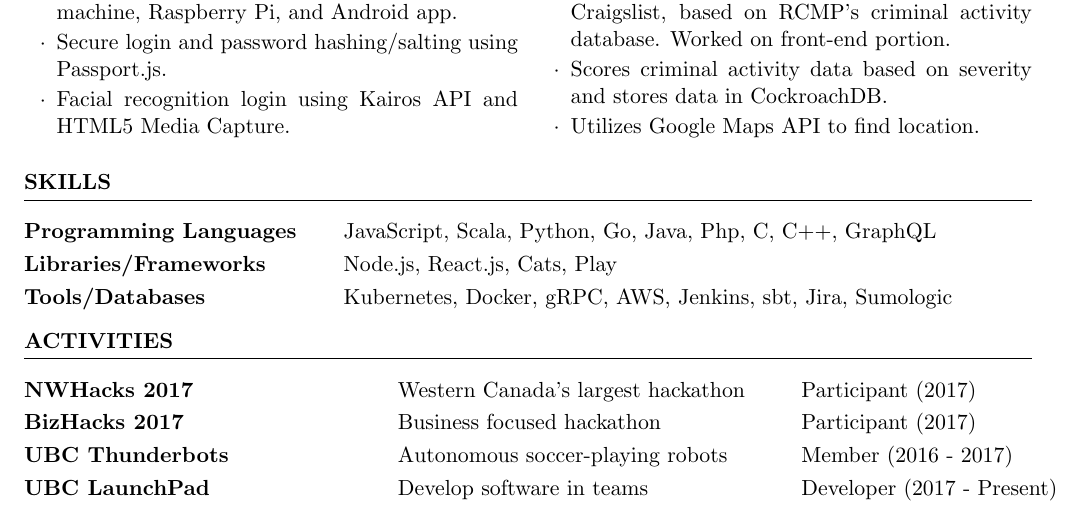
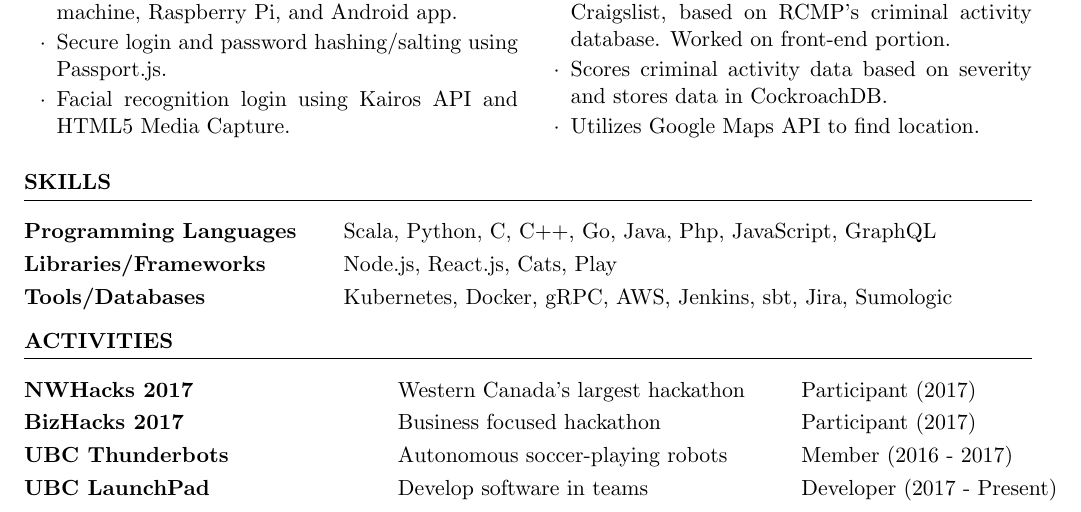
Before and after one commit to stevenshih1997/stevenshih1997.github.io, a LaTeX CV (resume/resume.tex): part of the page, cut so that both start at the same text. Compiled offline with pdfLaTeX.

Commit message:
Update resume

```diff
--- a/resume/resume.tex
+++ b/resume/resume.tex
@@ -73,7 +73,7 @@
 \begin{rSection}{Skills}
 
 \begin{tabular}{ @{} >{\bfseries}l @{\hspace{5ex}} l }
-Programming Languages & JavaScript, Scala, Python, Go, Java, Php,  C, C++, GraphQL  \\
+Programming Languages & Scala, Python, C, C++, Go, Java, Php, JavaScript, GraphQL  \\
 Libraries/Frameworks & Node.js, React.js, Cats, Play  \\
 Tools/Databases & Kubernetes, Docker, gRPC, AWS, Jenkins, sbt, Jira, Sumologic \\
 \end{tabular}
```
Also changed, not shown: resume/resume.pdf, 1 other file.
